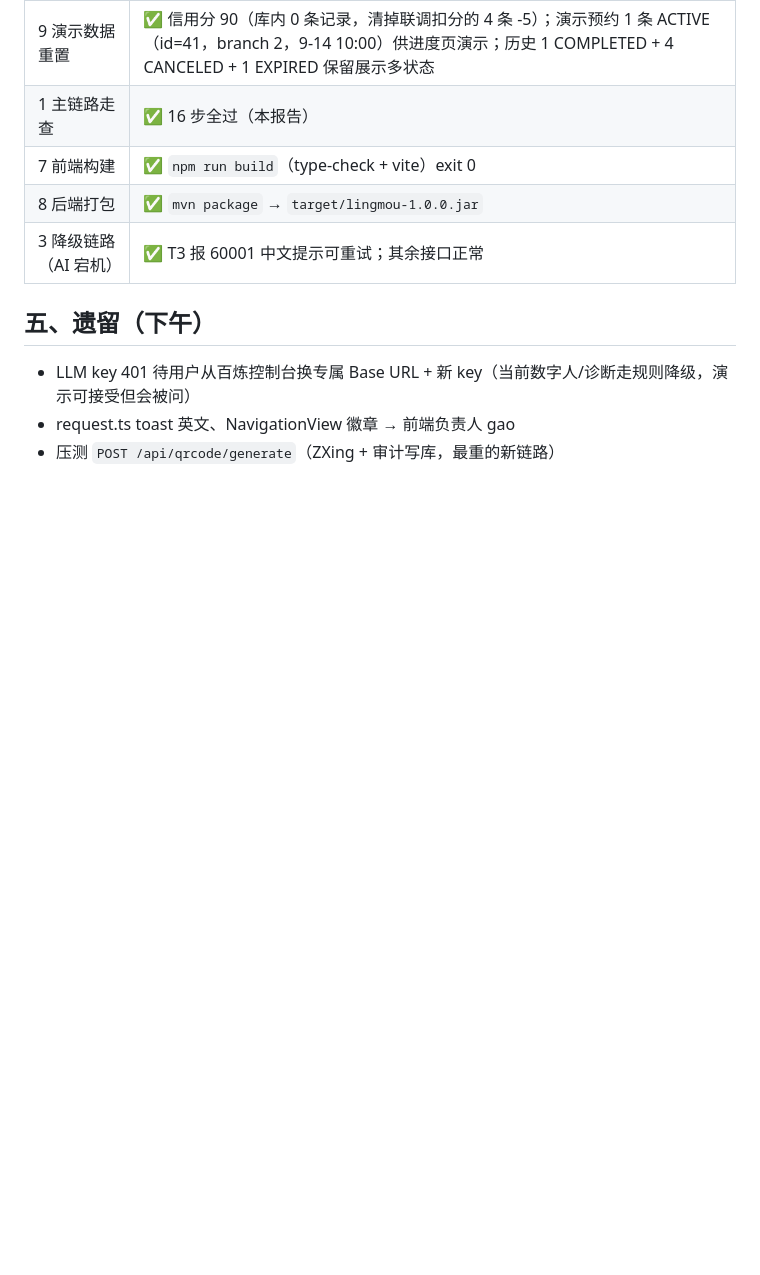
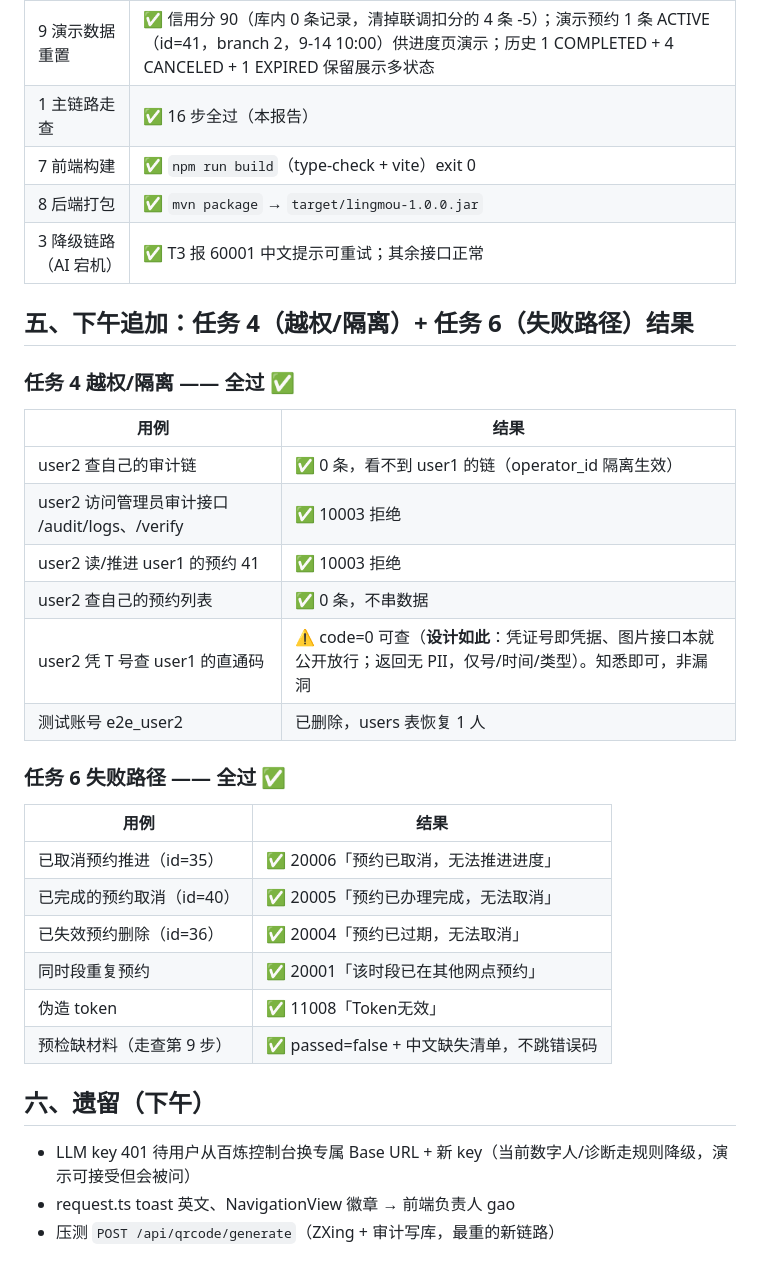
Before and after one commit to ghw859/-, a Markdown page: docs/DAY10_E2E报告.md, the part around the change. Drawn GitHub-style; blank space fills up the shorter version.

Commit message:
docs(day10): 补充越权/隔离(任务4)与失败路径(任务6)测试结果——全部通过，凭证号越权可查为设计行为

```diff
--- a/docs/DAY10_E2E报告.md
+++ b/docs/DAY10_E2E报告.md
@@ -49,7 +49,31 @@
 | 8 后端打包 | ✅ `mvn package` → `target/lingmou-1.0.0.jar` |
 | 3 降级链路（AI 宕机） | ✅ T3 报 60001 中文提示可重试；其余接口正常 |
 
-## 五、遗留（下午）
+## 五、下午追加：任务 4（越权/隔离）+ 任务 6（失败路径）结果
+
+### 任务 4 越权/隔离 —— 全过 ✅
+
+| 用例 | 结果 |
+|------|------|
+| user2 查自己的审计链 | ✅ 0 条，看不到 user1 的链（operator_id 隔离生效） |
+| user2 访问管理员审计接口 /audit/logs、/verify | ✅ 10003 拒绝 |
+| user2 读/推进 user1 的预约 41 | ✅ 10003 拒绝 |
+| user2 查自己的预约列表 | ✅ 0 条，不串数据 |
+| user2 凭 T 号查 user1 的直通码 | ⚠️ code=0 可查（**设计如此**：凭证号即凭据、图片接口本就公开放行；返回无 PII，仅号/时间/类型）。知悉即可，非漏洞 |
+| 测试账号 e2e_user2 | 已删除，users 表恢复 1 人 |
+
+### 任务 6 失败路径 —— 全过 ✅
+
+| 用例 | 结果 |
+|------|------|
+| 已取消预约推进（id=35） | ✅ 20006「预约已取消，无法推进进度」 |
+| 已完成的预约取消（id=40） | ✅ 20005「预约已办理完成，无法取消」 |
+| 已失效预约删除（id=36） | ✅ 20004「预约已过期，无法取消」 |
+| 同时段重复预约 | ✅ 20001「该时段已在其他网点预约」 |
+| 伪造 token | ✅ 11008「Token无效」 |
+| 预检缺材料（走查第 9 步） | ✅ passed=false + 中文缺失清单，不跳错误码 |
+
+## 六、遗留（下午）
 
 - LLM key 401 待用户从百炼控制台换专属 Base URL + 新 key（当前数字人/诊断走规则降级，演示可接受但会被问）
 - request.ts toast 英文、NavigationView 徽章 → 前端负责人 gao
```
